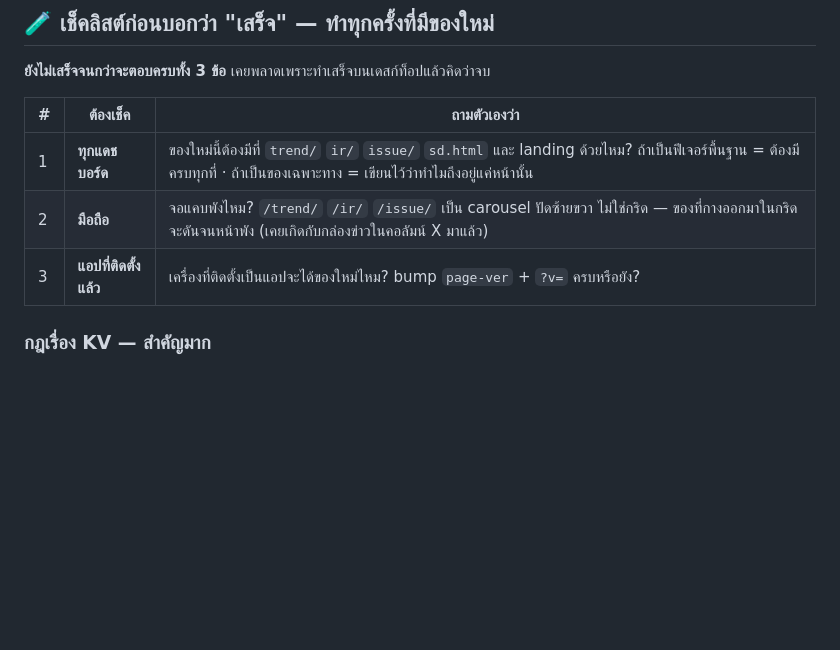
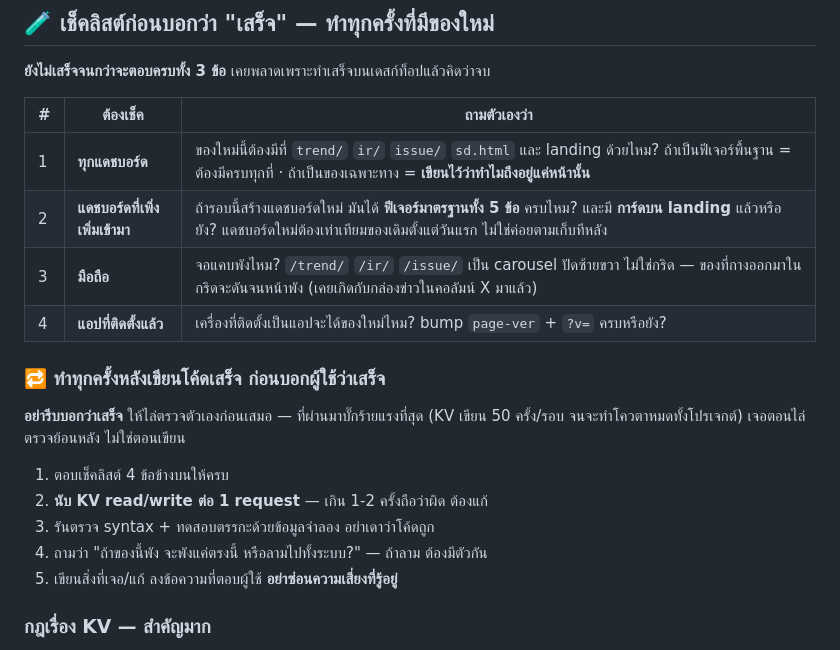
Before and after one commit to lbadcompanyl/cp_dashboard, a Markdown page: CLAUDE.md, the part around the change. Drawn GitHub-style; blank space fills up the shorter version.

Commit message:
docs: checklist must cover newly added dashboards + self-review after every change
- เพิ่มข้อ 2 ในเช็คลิสต์: แดชบอร์ดที่เพิ่งสร้างต้องได้ฟีเจอร์มาตรฐานครบ 5 ข้อ
  และมีการ์ดบน landing ตั้งแต่วันแรก ไม่ใช่ค่อยตามเก็บทีหลัง
- เพิ่มขั้นตอน "ทำทุกครั้งหลังเขียนโค้ดเสร็จ ก่อนบอกว่าเสร็จ" — ตอบเช็คลิสต์,
  นับ KV read/write ต่อ request, ทดสอบตรรกะจริงอย่าเดา, ถามว่าพังแล้วลามไหม,
  และรายงานความเสี่ยงที่รู้ให้ผู้ใช้เสมอ

เขียนไว้เพราะบั๊กร้ายแรงที่สุดรอบนี้ (KV เขียน 50 ครั้ง/รอบ) เจอตอนไล่ตรวจ
ย้อนหลัง ไม่ใช่ตอนเขียน

Co-Authored-By: Claude Opus 5 <noreply@anthropic.com>
Claude-Session: https://claude.ai/code/session_017iddBqDS7H1g871XXah5aR

```diff
--- a/CLAUDE.md
+++ b/CLAUDE.md
@@ -78,9 +78,22 @@ functions/api/  Cloudflare Pages Functions (trend / ir / sd / flags)
 
 | # | ต้องเช็ค | ถามตัวเองว่า |
 |---|---|---|
-| 1 | **ทุกแดชบอร์ด** | ของใหม่นี้ต้องมีที่ `trend/` `ir/` `issue/` `sd.html` และ landing ด้วยไหม? ถ้าเป็นฟีเจอร์พื้นฐาน = ต้องมีครบทุกที่ · ถ้าเป็นของเฉพาะทาง = เขียนไว้ว่าทำไมถึงอยู่แค่หน้านั้น |
-| 2 | **มือถือ** | จอแคบพังไหม? `/trend/` `/ir/` `/issue/` เป็น carousel ปัดซ้ายขวา ไม่ใช่กริด — ของที่กางออกมาในกริดจะดันจนหน้าพัง (เคยเกิดกับกล่องข่าวในคอลัมน์ X มาแล้ว) |
-| 3 | **แอปที่ติดตั้งแล้ว** | เครื่องที่ติดตั้งเป็นแอปจะได้ของใหม่ไหม? bump `page-ver` + `?v=` ครบหรือยัง? |
+| 1 | **ทุกแดชบอร์ด** | ของใหม่นี้ต้องมีที่ `trend/` `ir/` `issue/` `sd.html` และ landing ด้วยไหม? ถ้าเป็นฟีเจอร์พื้นฐาน = ต้องมีครบทุกที่ · ถ้าเป็นของเฉพาะทาง = **เขียนไว้ว่าทำไมถึงอยู่แค่หน้านั้น** |
+| 2 | **แดชบอร์ดที่เพิ่งเพิ่มเข้ามา** | ถ้ารอบนี้สร้างแดชบอร์ดใหม่ มันได้ **ฟีเจอร์มาตรฐานทั้ง 5 ข้อ** ครบไหม? และมี **การ์ดบน landing** แล้วหรือยัง? แดชบอร์ดใหม่ต้องเท่าเทียมของเดิมตั้งแต่วันแรก ไม่ใช่ค่อยตามเก็บทีหลัง |
+| 3 | **มือถือ** | จอแคบพังไหม? `/trend/` `/ir/` `/issue/` เป็น carousel ปัดซ้ายขวา ไม่ใช่กริด — ของที่กางออกมาในกริดจะดันจนหน้าพัง (เคยเกิดกับกล่องข่าวในคอลัมน์ X มาแล้ว) |
+| 4 | **แอปที่ติดตั้งแล้ว** | เครื่องที่ติดตั้งเป็นแอปจะได้ของใหม่ไหม? bump `page-ver` + `?v=` ครบหรือยัง? |
+
+### 🔁 ทำทุกครั้งหลังเขียนโค้ดเสร็จ ก่อนบอกผู้ใช้ว่าเสร็จ
+
+**อย่ารีบบอกว่าเสร็จ** ให้ไล่ตรวจตัวเองก่อนเสมอ — ที่ผ่านมาบั๊กร้ายแรงที่สุด
+(KV เขียน 50 ครั้ง/รอบ จนจะทำโควตาหมดทั้งโปรเจกต์) เจอตอนไล่ตรวจย้อนหลัง
+ไม่ใช่ตอนเขียน
+
+1. ตอบเช็คลิสต์ 4 ข้อข้างบนให้ครบ
+2. **นับ KV read/write ต่อ 1 request** — เกิน 1-2 ครั้งถือว่าผิด ต้องแก้
+3. รันตรวจ syntax + ทดสอบตรรกะด้วยข้อมูลจำลอง อย่าเดาว่าโค้ดถูก
+4. ถามว่า "ถ้าของนี้พัง จะพังแค่ตรงนี้ หรือลามไปทั้งระบบ?" — ถ้าลาม ต้องมีตัวกัน
+5. เขียนสิ่งที่เจอ/แก้ ลงข้อความที่ตอบผู้ใช้ **อย่าซ่อนความเสี่ยงที่รู้อยู่**
 
 ### กฎเรื่อง KV — สำคัญมาก
 
```
